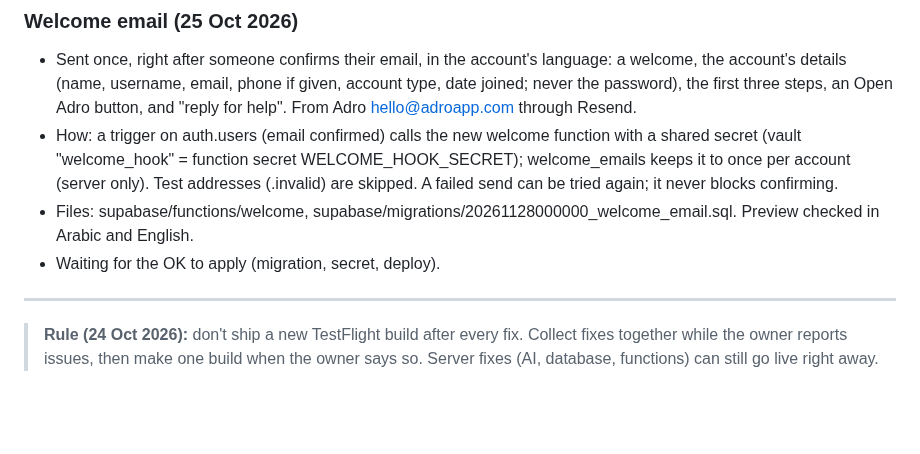
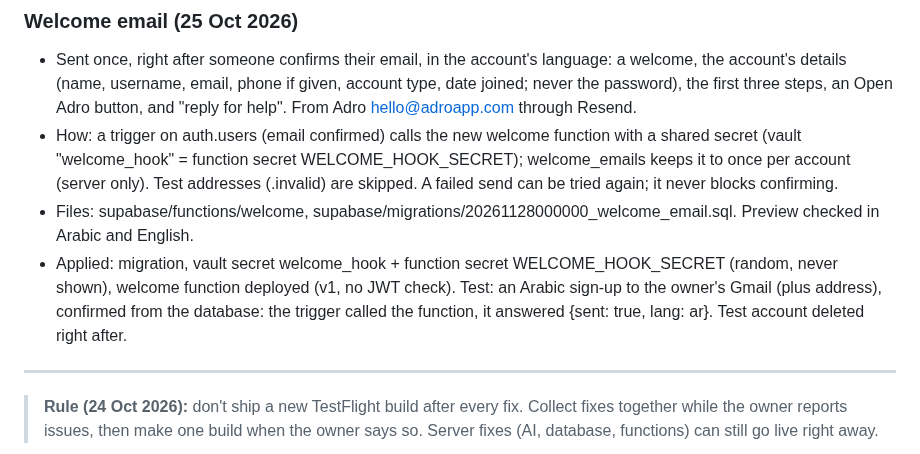
Before and after one commit to a720022002-cell/gymi, a Markdown page: ADRO-chat-log.md, the part around the change. Rendered like a GitHub page; blank space fills up the shorter version.

Commit message:
Log the welcome email going live
Co-Authored-By: Claude Opus 5.5 <noreply@anthropic.com>
Claude-Session: https://claude.ai/code/session_01JFp6iswHHaXm5YTZNqTb2P

```diff
--- a/ADRO-chat-log.md
+++ b/ADRO-chat-log.md
@@ -410,7 +410,7 @@ Passwords and keys are left out on purpose.
 - Sent once, right after someone confirms their email, in the account's language: a welcome, the account's details (name, username, email, phone if given, account type, date joined; never the password), the first three steps, an Open Adro button, and "reply for help". From Adro <hello@adroapp.com> through Resend.
 - How: a trigger on auth.users (email confirmed) calls the new welcome function with a shared secret (vault "welcome_hook" = function secret WELCOME_HOOK_SECRET); welcome_emails keeps it to once per account (server only). Test addresses (.invalid) are skipped. A failed send can be tried again; it never blocks confirming.
 - Files: supabase/functions/welcome, supabase/migrations/20261128000000_welcome_email.sql. Preview checked in Arabic and English.
-- Waiting for the OK to apply (migration, secret, deploy).
+- Applied: migration, vault secret welcome_hook + function secret WELCOME_HOOK_SECRET (random, never shown), welcome function deployed (v1, no JWT check). Test: an Arabic sign-up to the owner's Gmail (plus address), confirmed from the database: the trigger called the function, it answered {sent: true, lang: ar}. Test account deleted right after.
 
 ---
 
```
